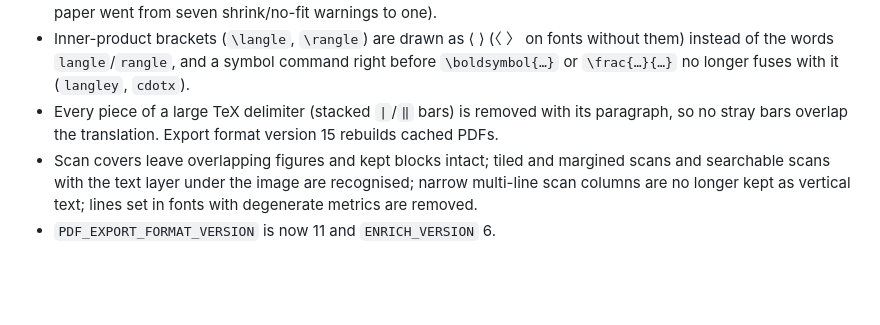
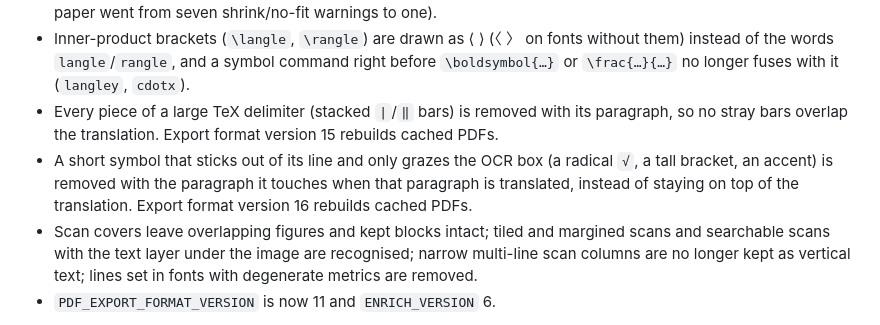
Before and after one commit to Chedrian07/PDF-OCR-Translator, a Markdown page: CHANGELOG.md, the part around the change. Rendered like a GitHub page; blank space fills up the shorter version.

Commit message:
docs(changelog): note protruding symbols removed with their paragraph
근호·큰 괄호처럼 줄 밖으로 튀어나온 기호가 번역문 위에 남지 않는다는 점과 포맷 버전 16을 적는다.
Audit: p4-b1-3

```diff
--- a/CHANGELOG.md
+++ b/CHANGELOG.md
@@ -65,6 +65,7 @@ Performance figures below were measured on an Apple M4 Max on a quiet machine on
 - Inline math rules (fraction bars, root overlines) inside a translated paragraph are removed with its text and no longer block its space, so translations are not shrunk below readable size and no stray bars remain (a 25-page paper went from seven shrink/no-fit warnings to one).
 - Inner-product brackets (`\langle`, `\rangle`) are drawn as ⟨ ⟩ (〈 〉 on fonts without them) instead of the words `langle`/`rangle`, and a symbol command right before `\boldsymbol{…}` or `\frac{…}{…}` no longer fuses with it (`langley`, `cdotx`).
 - Every piece of a large TeX delimiter (stacked `|`/`‖` bars) is removed with its paragraph, so no stray bars overlap the translation. Export format version 15 rebuilds cached PDFs.
+- A short symbol that sticks out of its line and only grazes the OCR box (a radical `√`, a tall bracket, an accent) is removed with the paragraph it touches when that paragraph is translated, instead of staying on top of the translation. Export format version 16 rebuilds cached PDFs.
 - Scan covers leave overlapping figures and kept blocks intact; tiled and margined scans and searchable scans with the text layer under the image are recognised; narrow multi-line scan columns are no longer kept as vertical text; lines set in fonts with degenerate metrics are removed.
 - `PDF_EXPORT_FORMAT_VERSION` is now 11 and `ENRICH_VERSION` 6.
 
```
